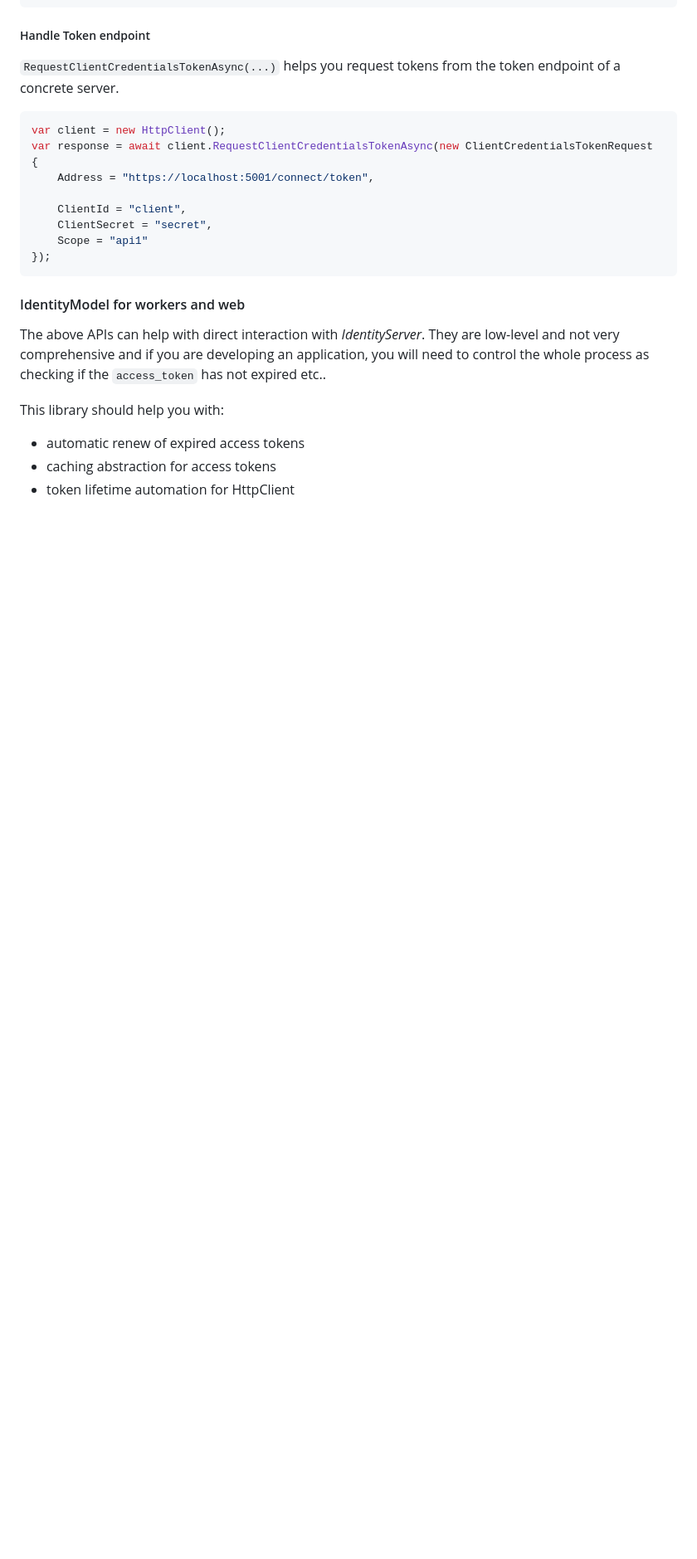
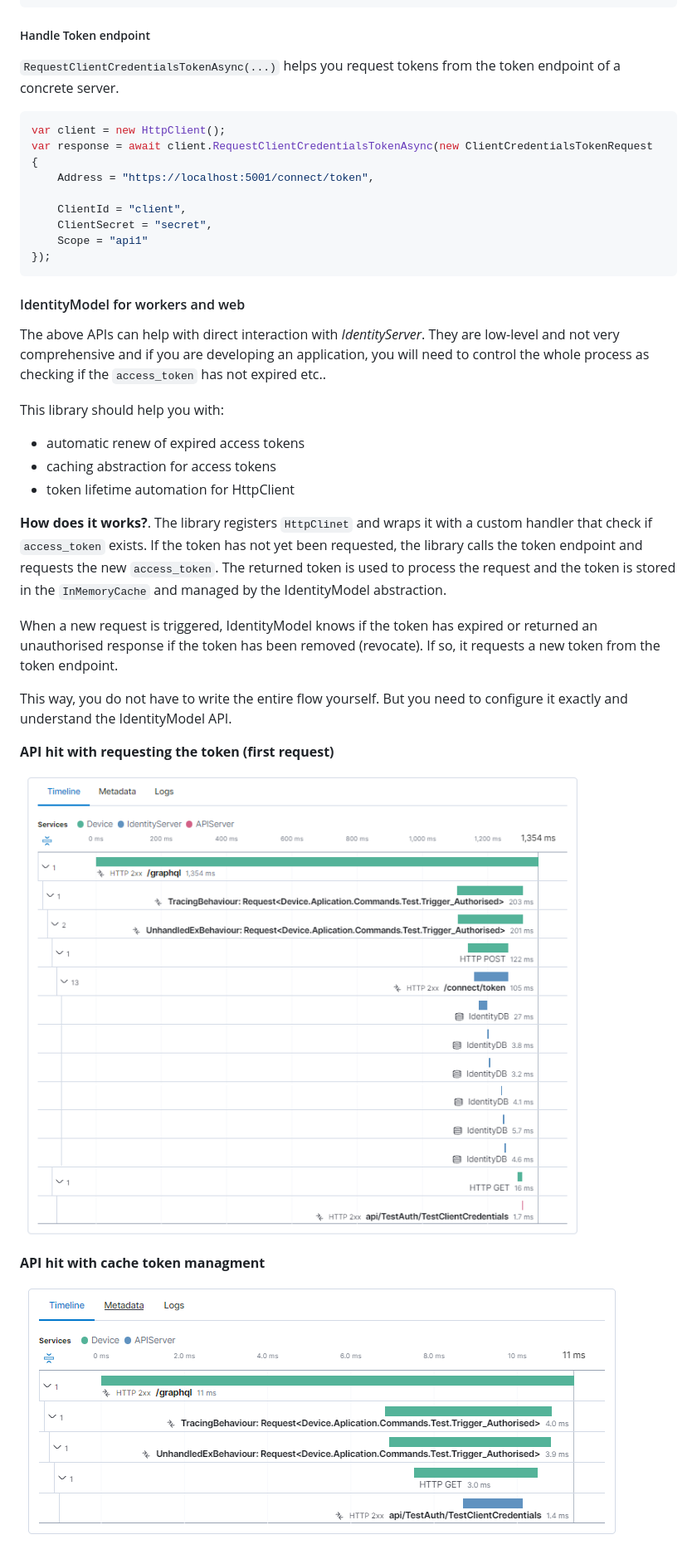
Before and after one commit to athompson1870/WorkShop, a Markdown page: Doc/Identity.md, the part around the change printed below. Shown: that part at 83% size. Drawn GitHub-style; pictures changed too: Doc/Assets/device_client_credentials_api_hit.png (added), Doc/Assets/device_client_credentials_api_hit_token_request.png (added); blank space fills up the shorter version.

Commit message:
Extend idenity docs for IdentityModel Setup

```diff
--- a/Doc/Identity.md
+++ b/Doc/Identity.md
@@ -1560,3 +1560,18 @@ This library should help you with:
 - automatic renew of expired access tokens
 - caching abstraction for access tokens
 - token lifetime automation for HttpClient
+
+**How does it works?**. The library registers `HttpClinet` and wraps it with a custom handler that check if `access_token` exists. If the token has not yet been requested, the library calls the token endpoint and requests the new `access_token`. The returned token is used to process the request and the token is stored in the `InMemoryCache` and managed by the IdentityModel abstraction.
+
+When a new request is triggered, IdentityModel knows if the token has expired or returned an unauthorised response if the token has been removed (revocate). If so, it requests a new token from the token endpoint.
+
+This way, you do not have to write the entire flow yourself. But you need to configure it exactly and understand the IdentityModel API.
+
+**API hit with requesting the token (first request)**
+
+![API hit with requesting the token](./Assets/device_client_credentials_api_hit_token_request.png "API hit with requesting the token")
+
+**API hit with cache token managment**
+
+![API hit with managed allready requeted token](./Assets/device_client_credentials_api_hit.png "API hit with managed allready requeted token")
+
```
Also changed, not shown: other parts of Doc/Identity.md (+71 -0 lines), Doc/Assets/device_test_ui.png (added), 3 other files.
